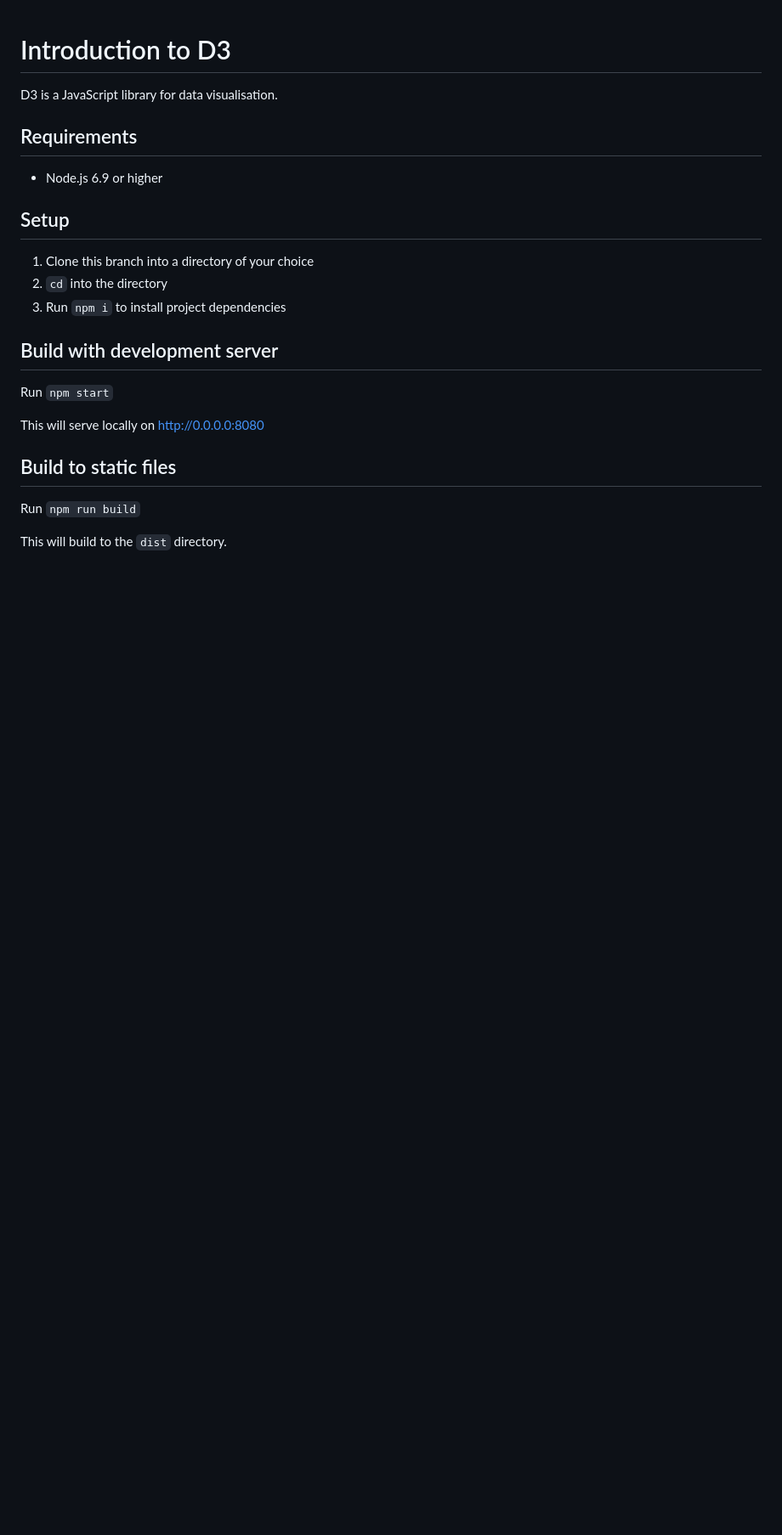
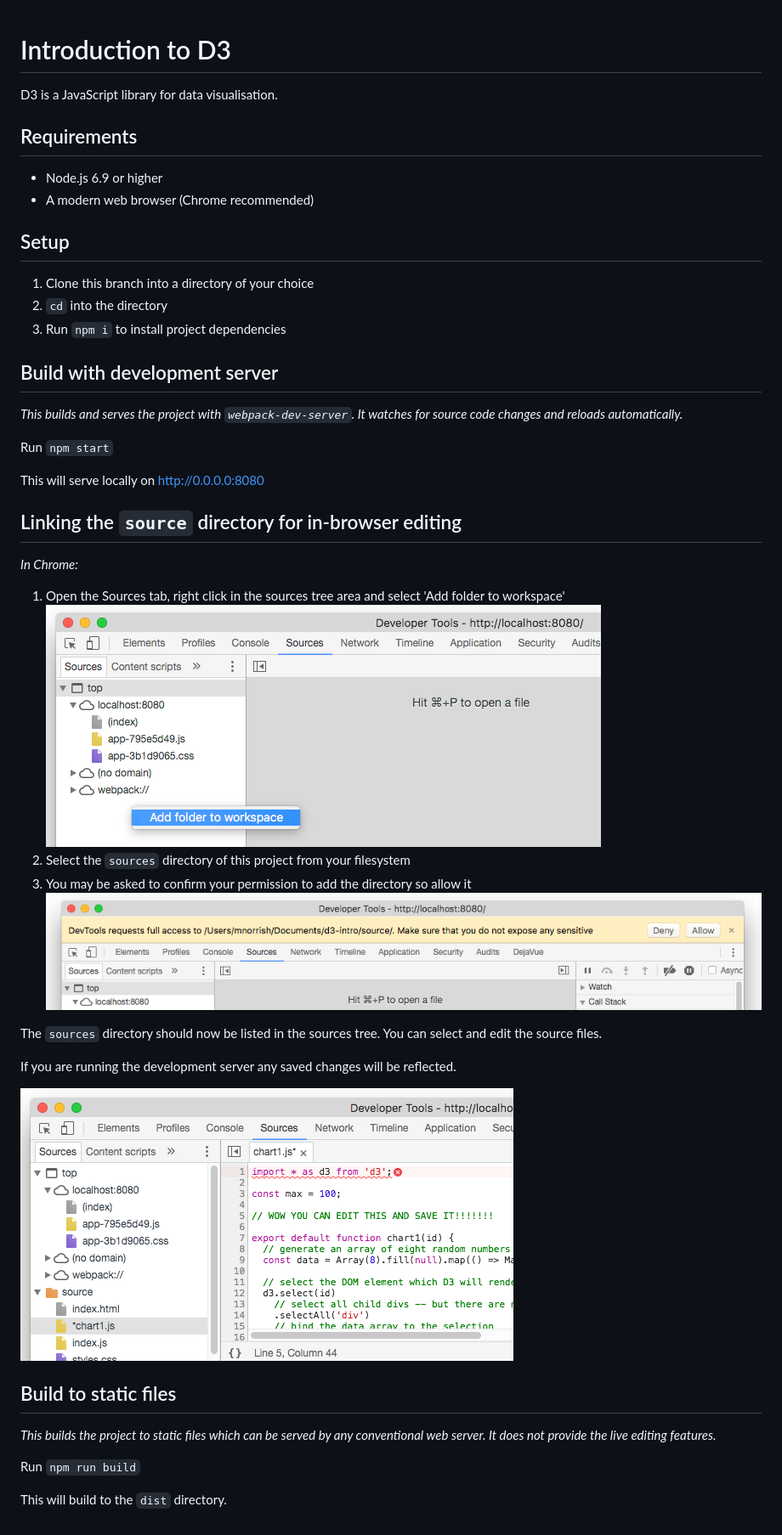
Before and after one commit to DunedinJS/d3-intro, a Markdown page: README.md, the part around the change. Shown: that part at 85% size. GitHub-like rendering; pictures changed too: readme-assets/add-folder.png (added), readme-assets/allow.png (added), readme-assets/source-added.png (added); blank space fills up the shorter version.

Commit message:
add section to readme about adding source directory to Chrome Devtools workspace

```diff
--- a/README.md
+++ b/README.md
@@ -5,6 +5,7 @@ D3 is a JavaScript library for data visualisation.
 ## Requirements
 
 * Node.js 6.9 or higher
+* A modern web browser (Chrome recommended)
 
 ## Setup
 
@@ -14,11 +15,32 @@ D3 is a JavaScript library for data visualisation.
 
 ## Build with development server
 
+_This builds and serves the project with `webpack-dev-server`. It watches for source code changes and reloads automatically._
+
 Run `npm start`
 
 This will serve locally on http://0.0.0.0:8080
 
+## Linking the `source` directory for in-browser editing
+
+_In Chrome:_
+
+1. Open the Sources tab, right click in the sources tree area and select 'Add folder to workspace'
+  !['Add folder to workspace'](./readme-assets/add-folder.png)
+1. Select the `sources` directory of this project from your filesystem
+1. You may be asked to confirm your permission to add the directory so allow it
+  !['Allow folder add'](./readme-assets/allow.png)
+
+The `sources` directory should now be listed in the sources tree. You can select and edit the source files.
+
+If you are running the development server any saved changes will be reflected.
+
+!['Directory added'](./readme-assets/source-added.png)
+
+
 ## Build to static files
+
+_This builds the project to static files which can be served by any conventional web server. It does not provide the live editing features._
 
 Run `npm run build`
 
```
